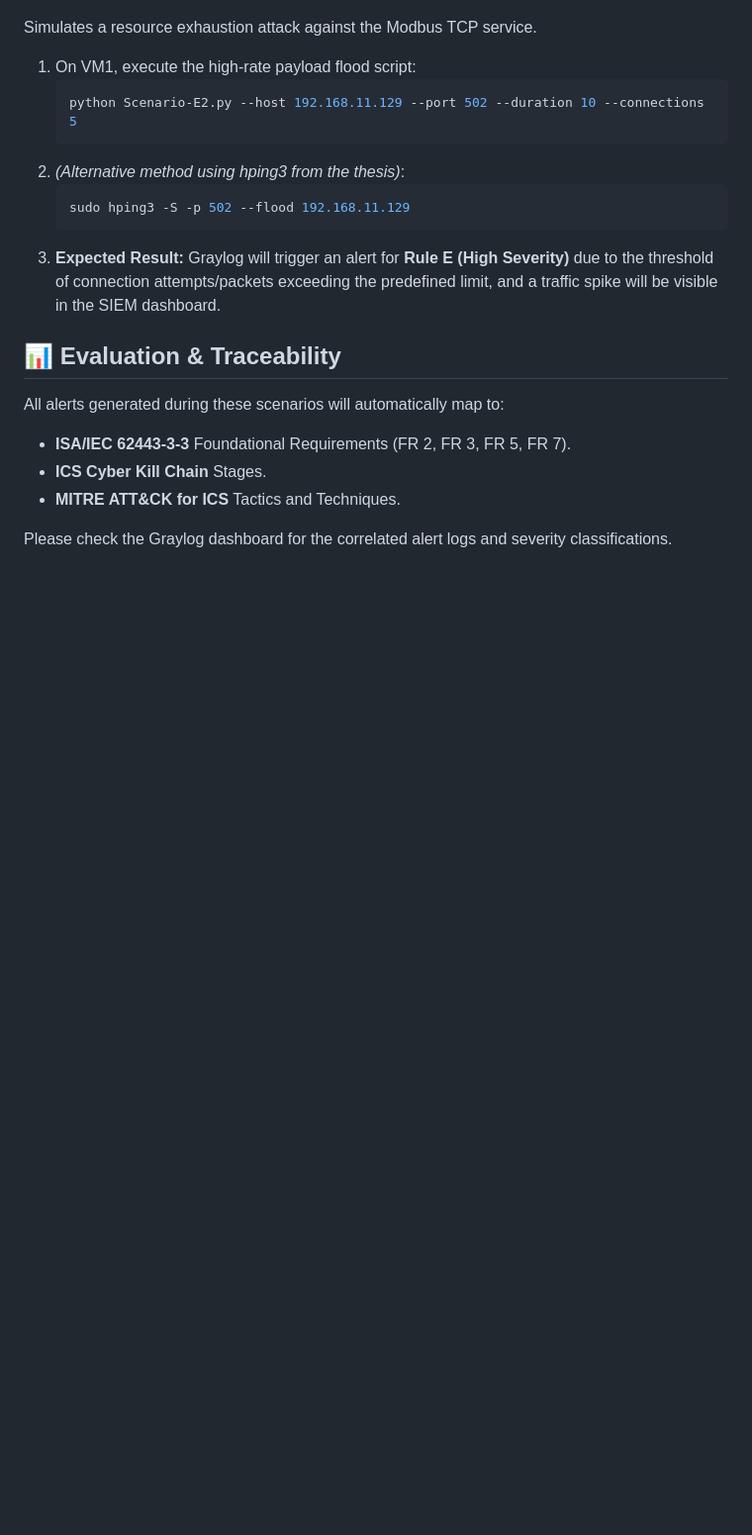
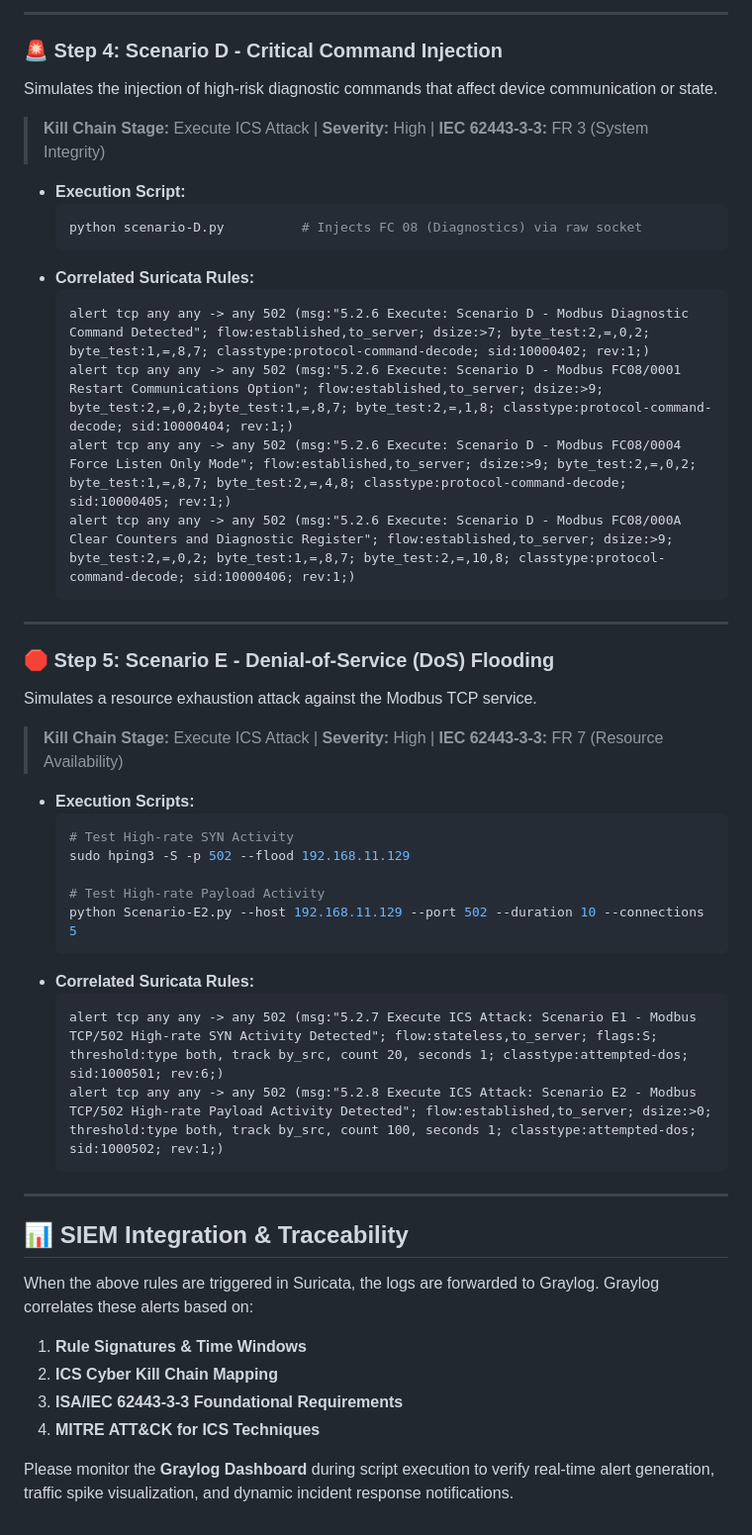
Before and after one commit to JC-std/thesis, a Markdown page: README.md, the part around one of its changes. Shown at 99% size. Rendered like a GitHub page; blank space fills up the shorter version.

````diff
--- a/README.md
+++ b/README.md
@@ -93,18 +109,51 @@ Simulates the injection of high-risk diagnostic commands that affect device comm
+---
+
+### 🚨 Step 4: Scenario D - Critical Command Injection
+Simulates the injection of high-risk diagnostic commands that affect device communication or state.
+
+> **Kill Chain Stage:** Execute ICS Attack | **Severity:** High | **IEC 62443-3-3:** FR 3 (System Integrity)
+
+*   **Execution Script:**
+    ```bash
+    python scenario-D.py          # Injects FC 08 (Diagnostics) via raw socket
+    ```
+*   **Correlated Suricata Rules:**
+    ```text
+    alert tcp any any -> any 502 (msg:"5.2.6 Execute: Scenario D - Modbus Diagnostic Command Detected"; flow:established,to_server; dsize:>7; byte_test:2,=,0,2; byte_test:1,=,8,7; classtype:protocol-command-decode; sid:10000402; rev:1;)
+    alert tcp any any -> any 502 (msg:"5.2.6 Execute: Scenario D - Modbus FC08/0001 Restart Communications Option"; flow:established,to_server; dsize:>9; byte_test:2,=,0,2;byte_test:1,=,8,7; byte_test:2,=,1,8; classtype:protocol-command-decode; sid:10000404; rev:1;)
+    alert tcp any any -> any 502 (msg:"5.2.6 Execute: Scenario D - Modbus FC08/0004 Force Listen Only Mode"; flow:established,to_server; dsize:>9; byte_test:2,=,0,2; byte_test:1,=,8,7; byte_test:2,=,4,8; classtype:protocol-command-decode; sid:10000405; rev:1;)
+    alert tcp any any -> any 502 (msg:"5.2.6 Execute: Scenario D - Modbus FC08/000A Clear Counters and Diagnostic Register"; flow:established,to_server; dsize:>9; byte_test:2,=,0,2; byte_test:1,=,8,7; byte_test:2,=,10,8; classtype:protocol-command-decode; sid:10000406; rev:1;)
+    ```
+
+---
+
+### 🛑 Step 5: Scenario E - Denial-of-Service (DoS) Flooding
 Simulates a resource exhaustion attack against the Modbus TCP service.
-1. On VM1, execute the high-rate payload flood script:
-   ```bash
-   python Scenario-E2.py --host 192.168.11.129 --port 502 --duration 10 --connections 5
-   ```
-2. *(Alternative method using hping3 from the thesis)*:
-   ```bash
-   sudo hping3 -S -p 502 --flood 192.168.11.129
-   ```
-3. **Expected Result:** Graylog will trigger an alert for **Rule E (High Severity)** due to the threshold of connection attempts/packets exceeding the predefined limit, and a traffic spike will be visible in the SIEM dashboard.
 
-## 📊 Evaluation & Traceability
-All alerts generated during these scenarios will automatically map to:
-*   **ISA/IEC 62443-3-3** Foundational Requirements (FR 2, FR 3, FR 5, FR 7).
-*   **ICS Cyber Kill Chain** Stages.
-*   **MITRE ATT&CK for ICS** Tactics and Techniques.
+> **Kill Chain Stage:** Execute ICS Attack | **Severity:** High | **IEC 62443-3-3:** FR 7 (Resource Availability)
 
-Please check the Graylog dashboard for the correlated alert logs and severity classifications.
+*   **Execution Scripts:**
+    ```bash
+    # Test High-rate SYN Activity
+    sudo hping3 -S -p 502 --flood 192.168.11.129
+
+    # Test High-rate Payload Activity
+    python Scenario-E2.py --host 192.168.11.129 --port 502 --duration 10 --connections 5
+    ```
+*   **Correlated Suricata Rules:**
+    ```text
+    alert tcp any any -> any 502 (msg:"5.2.7 Execute ICS Attack: Scenario E1 - Modbus TCP/502 High-rate SYN Activity Detected"; flow:stateless,to_server; flags:S; threshold:type both, track by_src, count 20, seconds 1; classtype:attempted-dos; sid:1000501; rev:6;)
+    alert tcp any any -> any 502 (msg:"5.2.8 Execute ICS Attack: Scenario E2 - Modbus TCP/502 High-rate Payload Activity Detected"; flow:established,to_server; dsize:>0; threshold:type both, track by_src, count 100, seconds 1; classtype:attempted-dos; sid:1000502; rev:1;)
+    ```
+
+---
+
+## 📊 SIEM Integration & Traceability
+
+When the above rules are triggered in Suricata, the logs are forwarded to Graylog. Graylog correlates these alerts based on:
+1. **Rule Signatures & Time Windows**
+2. **ICS Cyber Kill Chain Mapping**
+3. **ISA/IEC 62443-3-3 Foundational Requirements**
+4. **MITRE ATT&CK for ICS Techniques**
+
+Please monitor the **Graylog Dashboard** during script execution to verify real-time alert generation, traffic spike visualization, and dynamic incident response notifications.
````
Also changed, not shown: other parts of README.md (+83 -67 lines).
